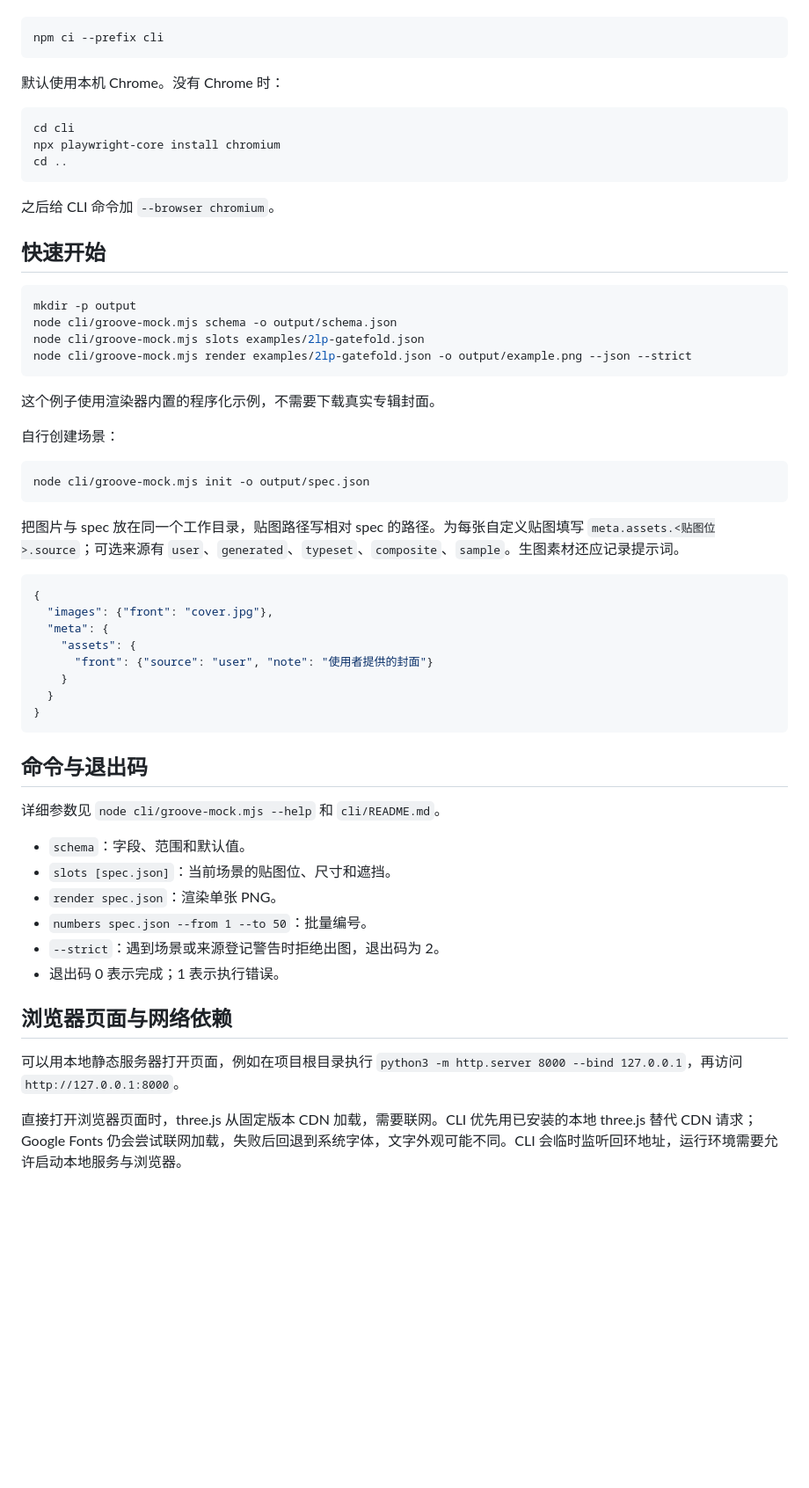
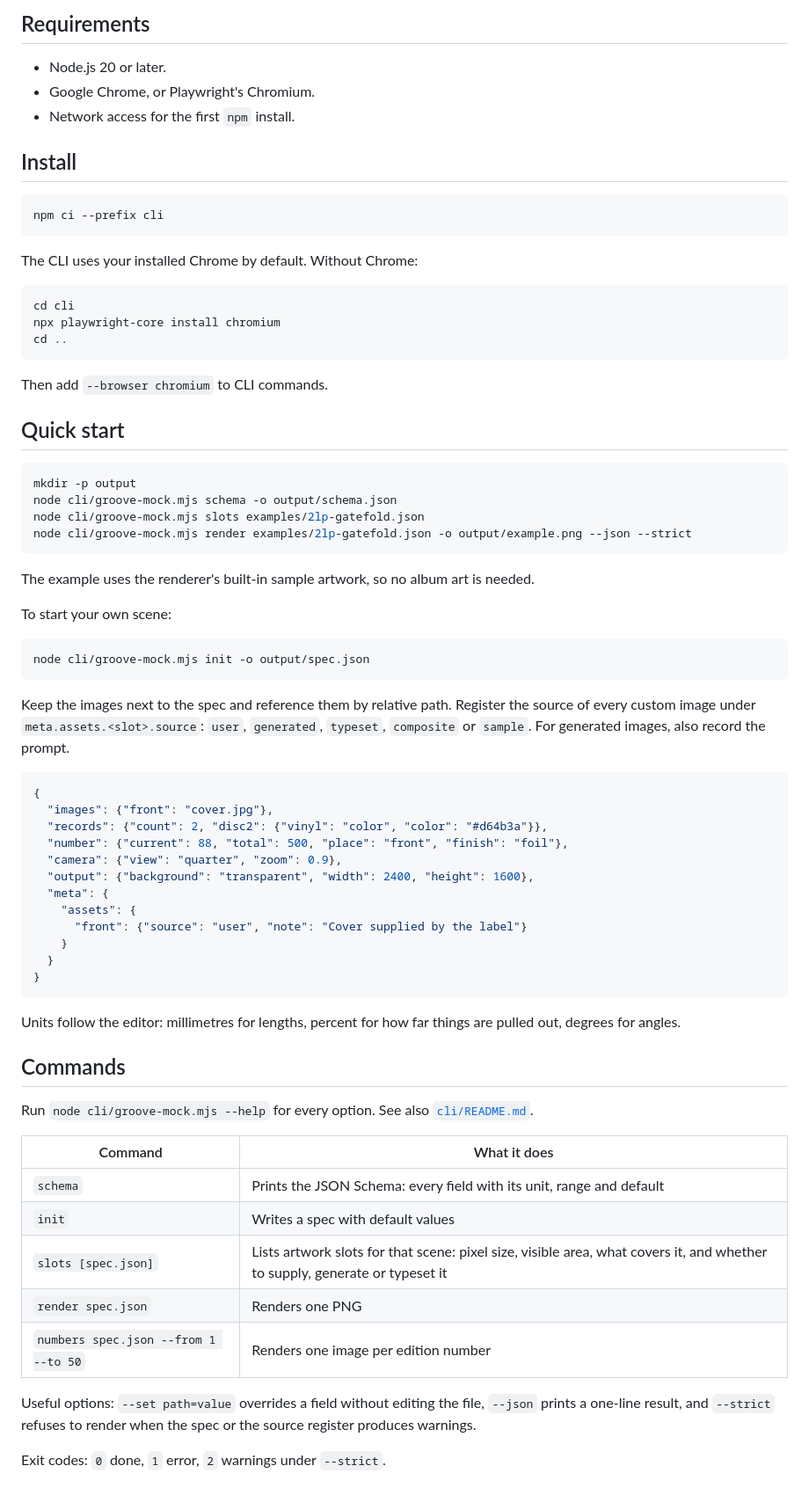
Before and after one commit to oceanjustinlin/groove-mock, a Markdown page: README.md, the part around one of its changes. Shown at 88% size. GitHub-like rendering; blank space fills up the shorter version.

````diff
--- a/README.md
+++ b/README.md
@@ -14,9 +39,16 @@
+## Requirements
+
+- Node.js 20 or later.
+- Google Chrome, or Playwright's Chromium.
+- Network access for the first `npm` install.
+
+## Install
 
 ```bash
 npm ci --prefix cli
 ```
 
-默认使用本机 Chrome。没有 Chrome 时：
+The CLI uses your installed Chrome by default. Without Chrome:
 
 ```bash
 cd cli
@@ -24,9 +56,9 @@ npx playwright-core install chromium
 cd ..
 ```
 
-之后给 CLI 命令加 `--browser chromium`。
+Then add `--browser chromium` to CLI commands.
 
-## 快速开始
+## Quick start
 
 ```bash
 mkdir -p output
@@ -35,41 +67,46 @@ node cli/groove-mock.mjs slots examples/2lp-gatefold.json
 node cli/groove-mock.mjs render examples/2lp-gatefold.json -o output/example.png --json --strict
 ```
 
-这个例子使用渲染器内置的程序化示例，不需要下载真实专辑封面。
+The example uses the renderer's built-in sample artwork, so no album art is needed.
 
-自行创建场景：
+To start your own scene:
 
 ```bash
 node cli/groove-mock.mjs init -o output/spec.json
 ```
 
-把图片与 spec 放在同一个工作目录，贴图路径写相对 spec 的路径。为每张自定义贴图填写 `meta.assets.<贴图位>.source`；可选来源有 `user`、`generated`、`typeset`、`composite`、`sample`。生图素材还应记录提示词。
+Keep the images next to the spec and reference them by relative path. Register the source of every custom image under `meta.assets.<slot>.source`: `user`, `generated`, `typeset`, `composite` or `sample`. For generated images, also record the prompt.
 
 ```json
 {
   "images": {"front": "cover.jpg"},
+  "records": {"count": 2, "disc2": {"vinyl": "color", "color": "#d64b3a"}},
+  "number": {"current": 88, "total": 500, "place": "front", "finish": "foil"},
+  "camera": {"view": "quarter", "zoom": 0.9},
+  "output": {"background": "transparent", "width": 2400, "height": 1600},
   "meta": {
     "assets": {
-      "front": {"source": "user", "note": "使用者提供的封面"}
+      "front": {"source": "user", "note": "Cover supplied by the label"}
     }
   }
 }
 ```
 
-## 命令与退出码
+Units follow the editor: millimetres for lengths, percent for how far things are pulled out, degrees for angles.
 
-详细参数见 `node cli/groove-mock.mjs --help` 和 `cli/README.md`。
+## Commands
 
-- `schema`：字段、范围和默认值。
-- `slots [spec.json]`：当前场景的贴图位、尺寸和遮挡。
-- `render spec.json`：渲染单张 PNG。
-- `numbers spec.json --from 1 --to 50`：批量编号。
-- `--strict`：遇到场景或来源登记警告时拒绝出图，退出码为 2。
-- 退出码 0 表示完成；1 表示执行错误。
+Run `node cli/groove-mock.mjs --help` for every option. See also [`cli/README.md`](cli/README.md).
 
-## 浏览器页面与网络依赖
+| Command | What it does |
+|---|---|
+| `schema` | Prints the JSON Schema: every field with its unit, range and default |
+| `init` | Writes a spec with default values |
+| `slots [spec.json]` | Lists artwork slots for that scene: pixel size, visible area, what covers it, and whether to supply, generate or typeset it |
+| `render spec.json` | Renders one PNG |
+| `numbers spec.json --from 1 --to 50` | Renders one image per edition number |
 
-可以用本地静态服务器打开页面，例如在项目根目录执行 `python3 -m http.server 8000 --bind 127.0.0.1`，再访问 `http://127.0.0.1:8000`。
+Useful options: `--set path=value` overrides a field without editing the file, `--json` prints a one-line result, and `--strict` refuses to render when the spec or the source register produces warnings.
 
-直接打开浏览器页面时，three.js 从固定版本 CDN 加载，需要联网。CLI 优先用已安装的本地 three.js 替代 CDN 请求；Google Fonts 仍会尝试联网加载，失败后回退到系统字体，文字外观可能不同。CLI 会临时监听回环地址，运行环境需要允许启动本地服务与浏览器。
+Exit codes: `0` done, `1` error, `2` warnings under `--strict`.
 
````
Also changed, not shown: other parts of README.md (+76 -15 lines), AGENTS.md (+1 -1 lines), README.zh-CN.md (added, +173 -0 lines), THIRD_PARTY_NOTICES.md (+1 -1 lines), docs/images/back-cover.jpg (added), docs/images/gatefold-open.jpg (added), docs/images/hero.jpg (added), docs/images/social-preview.png (added), docs/images/vinyl-variants.jpg (added), 8 other files.
